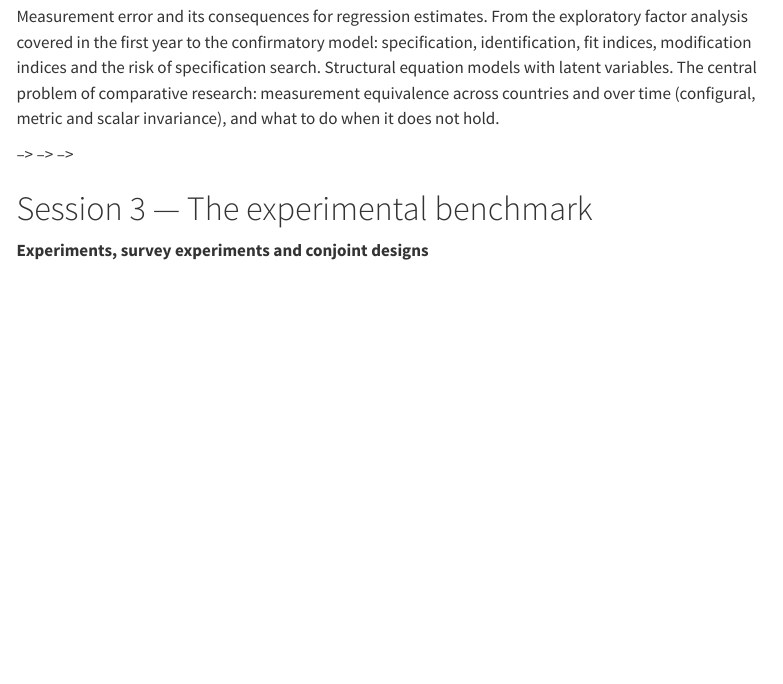
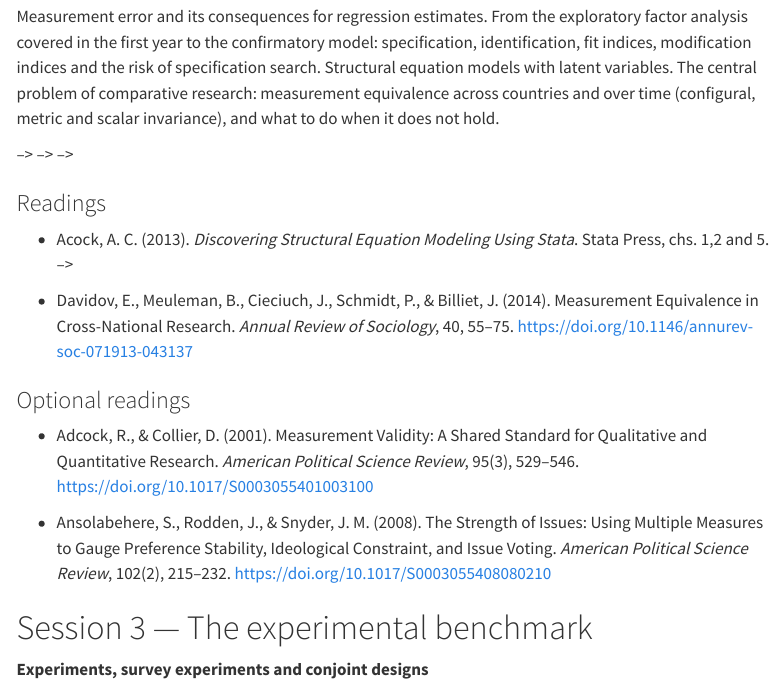
Before and after one commit to francescovisconti/qmm2627, a Quarto document (sessions.qmd): the page in a window 1100 px wide, from 1020 px down. Rendered offline with R 4.5, knitr and Pandoc in place of Quarto, with nearby package versions; menus at the side of the page are left out.

Commit message:
Session 1

```diff
--- a/sessions.qmd
+++ b/sessions.qmd
@@ -66,15 +66,17 @@ Measurement error and its consequences for regression estimates. From the explor
 <!-- <!-- - [Do-file](LINK) --> -->
 <!-- <!-- - [Data](LINK) --> -->
 
-<!-- ### Required readings -->
+### Readings
 
-<!-- -   Acock, A. C. (2013). *Discovering Structural Equation Modeling Using Stata*. Stata Press, chs. 3–4. -->
-<!-- -   Adcock, R., & Collier, D. (2001). Measurement Validity: A Shared Standard for Qualitative and Quantitative Research. *American Political Science Review*, 95(3), 529–546. <https://doi.org/10.1017/S0003055401003100> -->
-<!-- -   Davidov, E., Meuleman, B., Cieciuch, J., Schmidt, P., & Billiet, J. (2014). Measurement Equivalence in Cross-National Research. *Annual Review of Sociology*, 40, 55–75. <https://doi.org/10.1146/annurev-soc-071913-043137> -->
+- Acock, A. C. (2013). *Discovering Structural Equation Modeling Using Stata*. Stata Press, chs. 1,2 and 5. -->
 
-<!-- ### Optional readings -->
+-  Davidov, E., Meuleman, B., Cieciuch, J., Schmidt, P., & Billiet, J. (2014). Measurement Equivalence in Cross-National Research. *Annual Review of Sociology*, 40, 55–75. <https://doi.org/10.1146/annurev-soc-071913-043137>
 
-<!-- -   Ansolabehere, S., Rodden, J., & Snyder, J. M. (2008). The Strength of Issues: Using Multiple Measures to Gauge Preference Stability, Ideological Constraint, and Issue Voting. *American Political Science Review*, 102(2), 215–232. <https://doi.org/10.1017/S0003055408080210> -->
+### Optional readings
+
+-   Adcock, R., & Collier, D. (2001). Measurement Validity: A Shared Standard for Qualitative and Quantitative Research. *American Political Science Review*, 95(3), 529–546. <https://doi.org/10.1017/S0003055401003100>
+
+-   Ansolabehere, S., Rodden, J., & Snyder, J. M. (2008). The Strength of Issues: Using Multiple Measures to Gauge Preference Stability, Ideological Constraint, and Issue Voting. *American Political Science Review*, 102(2), 215–232. <https://doi.org/10.1017/S0003055408080210>
 
 # Session 3 — The experimental benchmark {#session-3}
 
```
Also changed, not shown: 4 other files.
